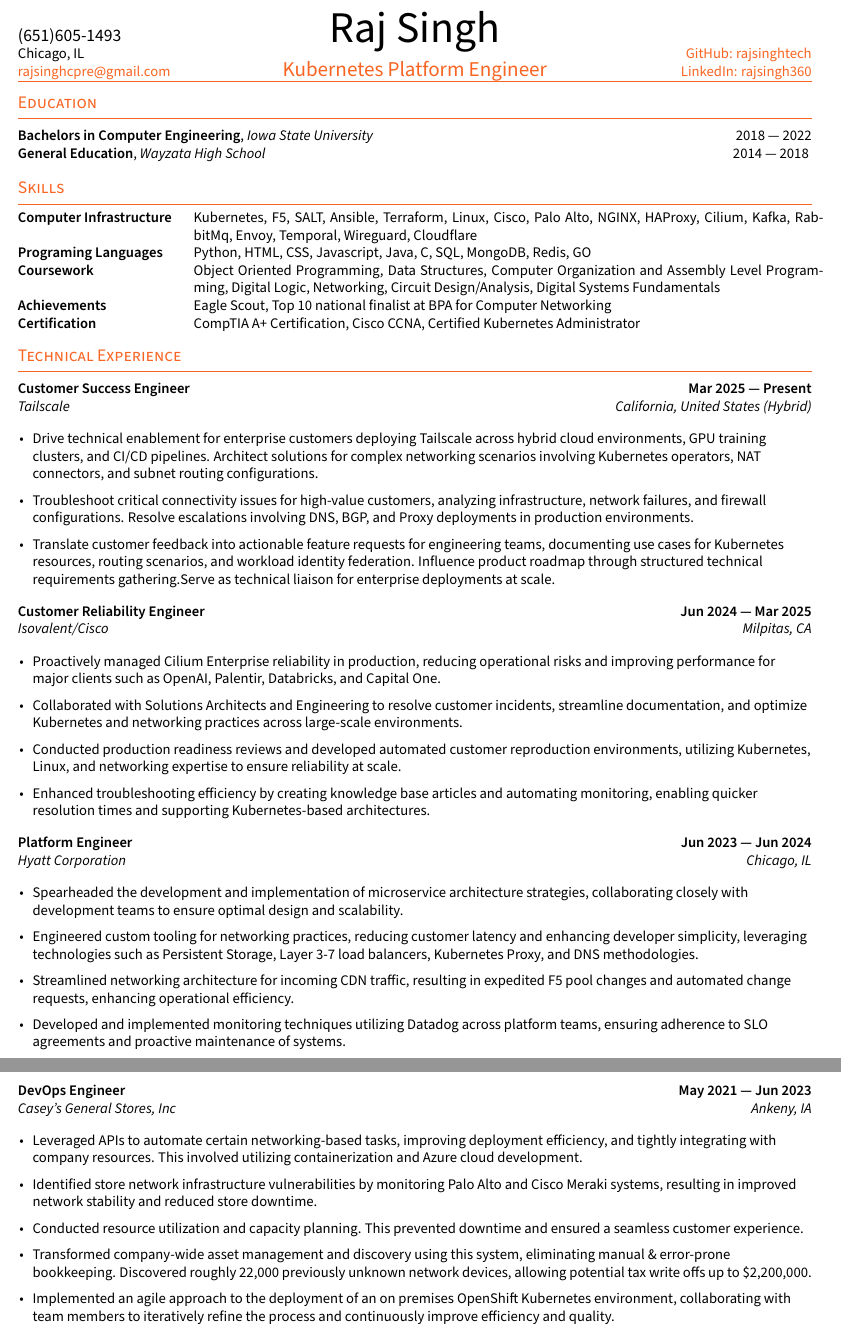
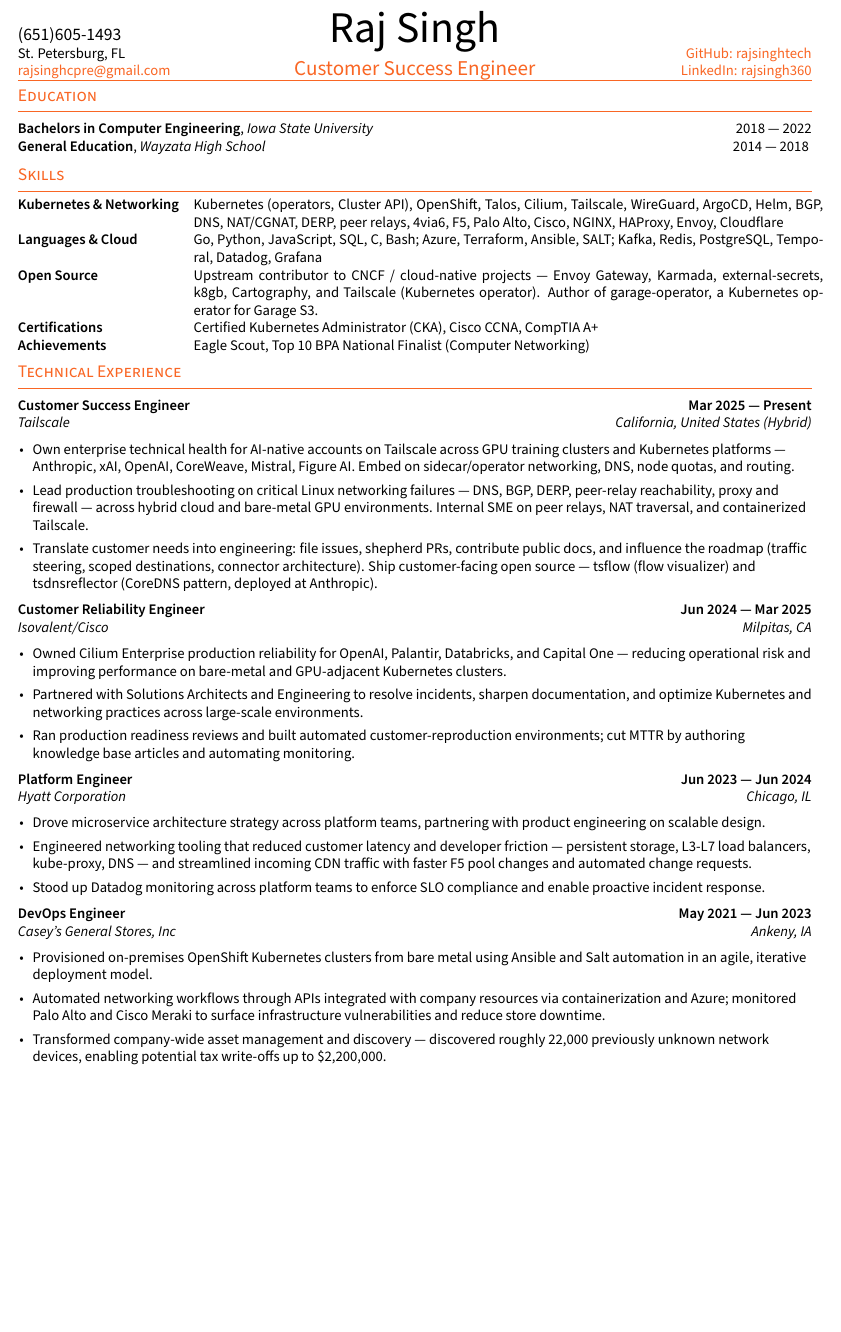
Before and after one commit to rajsinghtech/portfolio, a LaTeX CV (resume/resume.tex, which reads resume/TLCresume.sty, resume/sections/experience.tex, resume/sections/skills.tex): two parts of pages 1 and 2 of 2 before the commit and part of the page after it, the two joined at a grey line, cut so that both start at the same text, the shorter picture padded with empty space. Compiled offline with pdfLaTeX.

Commit message:
resume: refresh content, modernize skills, surface upstream OSS contributions
- update location to St. Petersburg, FL and tagline to Customer Success Engineer
- rewrite Tailscale role around AI-native accounts, peer relays, roadmap influence
- fix Palentir -> Palantir; trim Isovalent/Hyatt/Casey's to 3 bullets each
- replace stale skills with Kubernetes & Networking, Languages & Cloud, Open Source rows
- lead Open Source with upstream CNCF contributions (Envoy Gateway, Karmada, external-secrets, k8gb, Cartography)
- tighten itemize/section spacing to hold one page

```diff
--- a/resume/TLCresume.sty
+++ b/resume/TLCresume.sty
@@ -30,7 +30,7 @@
 
 % SECTION FORMATTING
 \RequirePackage[nostruts]{titlesec}
-\titlespacing*{\section}{0em}{1em}{.3em}
+\titlespacing*{\section}{0em}{.6em}{.3em}
 \titleformat{\section}{\color{highlight} \scshape \raggedright \large}{}{0em}{}[\vspace{-0.55em}\hrulefill]
 % SUBSECTION FORMATTING
 \titlespacing*{\subsection}{0em}{0em}{0em}
@@ -44,7 +44,7 @@
 % tighter spacing than itemize
 \setlist[itemize]{align=parleft,left=1pt..1em}
 \newenvironment{zitemize}{
-\begin{itemize} \itemsep 3pt \parskip 3pt \parsep 3pt}
+\begin{itemize} \itemsep 2pt \parskip 2pt \parsep 2pt}
 {\end{itemize}\vspace{0em}}
 
 % NO PAGE NUMBER
--- a/resume/resume.tex
+++ b/resume/resume.tex
@@ -7,12 +7,12 @@
 %====================
 \author{Raj Singh} % Name Here
 \def\phone{(651)605-1493}
-\def\city{Chicago, IL}
+\def\city{St. Petersburg, FL}
 
 \def\email{rajsinghcpre@gmail.com}
 \def\LinkedIn{rajsingh360} % linkedin.com/in/______
 \def\github{rajsinghtech} % github username
-\def\role{Kubernetes Platform Engineer} % JOB TITLE
+\def\role{Customer Success Engineer} % JOB TITLE
 \catcode`\$=12
 \begin{document}
 \import{sections/}{_header}
--- a/resume/sections/experience.tex
+++ b/resume/sections/experience.tex
@@ -5,29 +5,26 @@
 \subsection{Customer Success Engineer \hfill Mar 2025 --- Present}
 \subtext{Tailscale \hfill California, United States (Hybrid)}
 \begin{zitemize}
-\item{Drive technical enablement for enterprise customers deploying Tailscale across hybrid cloud environments, GPU training clusters, and CI/CD pipelines. Architect solutions for complex networking scenarios involving Kubernetes operators, NAT connectors, and subnet routing configurations.}
-\item{Troubleshoot critical connectivity issues for high-value customers, analyzing infrastructure, network failures, and firewall configurations. Resolve escalations involving DNS, BGP, and Proxy deployments in production environments.}
-\item{Translate customer feedback into actionable feature requests for engineering teams, documenting use cases for Kubernetes resources, routing scenarios, and workload identity federation. Influence product roadmap through structured technical requirements gathering.Serve as technical liaison for enterprise deployments at scale.}
+\item{Own enterprise technical health for AI-native accounts on Tailscale across GPU training clusters and Kubernetes platforms --- Anthropic, xAI, OpenAI, CoreWeave, Mistral, Figure AI. Embed on sidecar/operator networking, DNS, node quotas, and routing.}
+\item{Lead production troubleshooting on critical Linux networking failures --- DNS, BGP, DERP, peer-relay reachability, proxy and firewall --- across hybrid cloud and bare-metal GPU environments. Internal SME on peer relays, NAT traversal, and containerized Tailscale.}
+\item{Translate customer needs into engineering: file issues, shepherd PRs, contribute public docs, and influence the roadmap (traffic steering, scoped destinations, connector architecture). Ship customer-facing open source --- tsflow (flow visualizer) and tsdnsreflector (CoreDNS pattern, deployed at Anthropic).}
 \end{zitemize}
 
 \subsection{Customer Reliability Engineer \hfill Jun 2024 --- Mar 2025}
 \subtext{Isovalent/Cisco \hfill Milpitas, CA}
 \begin{zitemize}
-\item{Proactively managed Cilium Enterprise reliability in production, reducing operational risks and improving performance for major clients such as OpenAI, Palentir, Databricks, and Capital One.}
-\item{Collaborated with Solutions Architects and Engineering to resolve customer incidents, streamline documentation, and optimize Kubernetes and networking practices across large-scale environments.}
-\item{Conducted production readiness reviews and developed automated customer reproduction environments, utilizing Kubernetes, Linux, and networking expertise to ensure reliability at scale.}
-\item{Enhanced troubleshooting efficiency by creating knowledge base articles and automating monitoring, enabling quicker resolution times and supporting Kubernetes-based architectures.}
+\item{Owned Cilium Enterprise production reliability for OpenAI, Palantir, Databricks, and Capital One --- reducing operational risk and improving performance on bare-metal and GPU-adjacent Kubernetes clusters.}
+\item{Partnered with Solutions Architects and Engineering to resolve incidents, sharpen documentation, and optimize Kubernetes and networking practices across large-scale environments.}
+\item{Ran production readiness reviews and built automated customer-reproduction environments; cut MTTR by authoring knowledge base articles and automating monitoring.}
 \end{zitemize}
 
 
 \subsection{Platform Engineer \hfill Jun 2023 --- Jun 2024}
 \subtext{Hyatt Corporation \hfill Chicago, IL}
 \begin{zitemize}
-\item{Spearheaded the development and implementation of microservice architecture strategies, collaborating closely with development teams to ensure optimal design and scalability.}
-\item{Engineered custom tooling for networking practices, reducing customer latency and enhancing developer simplicity, leveraging technologies such as Persistent Storage, Layer 3-7 load balancers, Kubernetes Proxy, and DNS methodologies.}
-% \item{Mentored and up-leveled development teams on Kubernetes workloads and pipeline practices through learning seminars and office hours, fostering a culture of continuous learning and improvement.}
-\item{Streamlined networking architecture for incoming CDN traffic, resulting in expedited F5 pool changes and automated change requests, enhancing operational efficiency.}
-\item{Developed and implemented monitoring techniques utilizing Datadog across platform teams, ensuring adherence to SLO agreements and proactive maintenance of systems.}
+\item{Drove microservice architecture strategy across platform teams, partnering with product engineering on scalable design.}
+\item{Engineered networking tooling that reduced customer latency and developer friction --- persistent storage, L3-L7 load balancers, kube-proxy, DNS --- and streamlined incoming CDN traffic with faster F5 pool changes and automated change requests.}
+\item{Stood up Datadog monitoring across platform teams to enforce SLO compliance and enable proactive incident response.}
 \end{zitemize}
 
 
@@ -37,15 +34,14 @@
 \subsection{DevOps Engineer \hfill May 2021 --- Jun 2023}
 \subtext{Casey's General Stores, Inc \hfill Ankeny, IA}
 \begin{zitemize}
-\item{Leveraged APIs to automate certain networking-based tasks, improving deployment efficiency, and tightly integrating with company resources. This involved utilizing containerization and Azure cloud development.}
-\item{Identified store network infrastructure vulnerabilities by monitoring Palo Alto and Cisco Meraki systems, resulting in improved network stability and reduced store downtime.}
-\item{Conducted resource utilization and capacity planning. This prevented downtime and ensured a seamless customer experience.}
-\item{Transformed company-wide asset management and discovery using this system, eliminating manual \& error-prone bookkeeping. Discovered roughly 22,000 previously unknown network devices, allowing potential tax write offs up to \$2,200,000.}
-\item{Implemented an agile approach to the deployment of an on premises OpenShift Kubernetes environment, collaborating with team members to iteratively refine the process and continuously improve efficiency and quality.}
+\item{Provisioned on-premises OpenShift Kubernetes clusters from bare metal using Ansible and Salt automation in an agile, iterative deployment model.}
+\item{Automated networking workflows through APIs integrated with company resources via containerization and Azure; monitored Palo Alto and Cisco Meraki to surface infrastructure vulnerabilities and reduce store downtime.}
+\item{Transformed company-wide asset management and discovery --- discovered roughly 22,000 previously unknown network devices, enabling potential tax write-offs up to \$2,200,000.}
 \end{zitemize}
-% %====================
-% % EXPERIENCE C
-% %====================
+
+%====================
+% EXPERIENCE C (archived)
+%====================
 % \subsection{{IT Specialist \hfill MAY 2017 --- Dec 2022}}
 % \subtext{Singh360 \hfill Medina, MN}
 % \begin{zitemize}
--- a/resume/sections/skills.tex
+++ b/resume/sections/skills.tex
@@ -2,10 +2,10 @@
 \usepackage{TLCresume}
 \begin{document}
 \begin{tabular}{p{11em} p{1em} p{43em}}
-\skills{Computer Infrastructure} & & Kubernetes, F5, SALT, Ansible, Terraform, Linux, Cisco, Palo Alto, NGINX, HAProxy, Cilium, Kafka, RabbitMq, Envoy, Temporal, Wireguard, Cloudflare  \\
-\skills{Programing Languages} & & Python, HTML, CSS, Javascript, Java, C, SQL, MongoDB, Redis, GO \\
-\skills{Coursework} & & Object Oriented Programming, Data Structures, Computer Organization and Assembly Level Programming, Digital Logic, Networking, Circuit Design/Analysis, Digital Systems Fundamentals\\
-\skills{Achievements} & & Eagle Scout, Top 10 national finalist at BPA for Computer Networking \\
-\skills{Certification} & & CompTIA A+ Certification, Cisco CCNA, Certified Kubernetes Administrator \\
+\skills{Kubernetes \& Networking} & & Kubernetes (operators, Cluster API), OpenShift, Talos, Cilium, Tailscale, WireGuard, ArgoCD, Helm, BGP, DNS, NAT/CGNAT, DERP, peer relays, 4via6, F5, Palo Alto, Cisco, NGINX, HAProxy, Envoy, Cloudflare \\
+\skills{Languages \& Cloud} & & Go, Python, JavaScript, SQL, C, Bash; Azure, Terraform, Ansible, SALT; Kafka, Redis, PostgreSQL, Temporal, Datadog, Grafana \\
+\skills{Open Source} & & Upstream contributor to CNCF / cloud-native projects --- Envoy Gateway, Karmada, external-secrets, k8gb, Cartography, and Tailscale (Kubernetes operator). Author of garage-operator, a Kubernetes operator for Garage S3. \\
+\skills{Certifications} & & Certified Kubernetes Administrator (CKA), Cisco CCNA, CompTIA A+ \\
+\skills{Achievements} & & Eagle Scout, Top 10 BPA National Finalist (Computer Networking) \\
 \end{tabular}
 \end{document}
```
Also changed, not shown: assets/resume.pdf, resume/sections/experience.tex (28 more changed lines), 1 other file.
